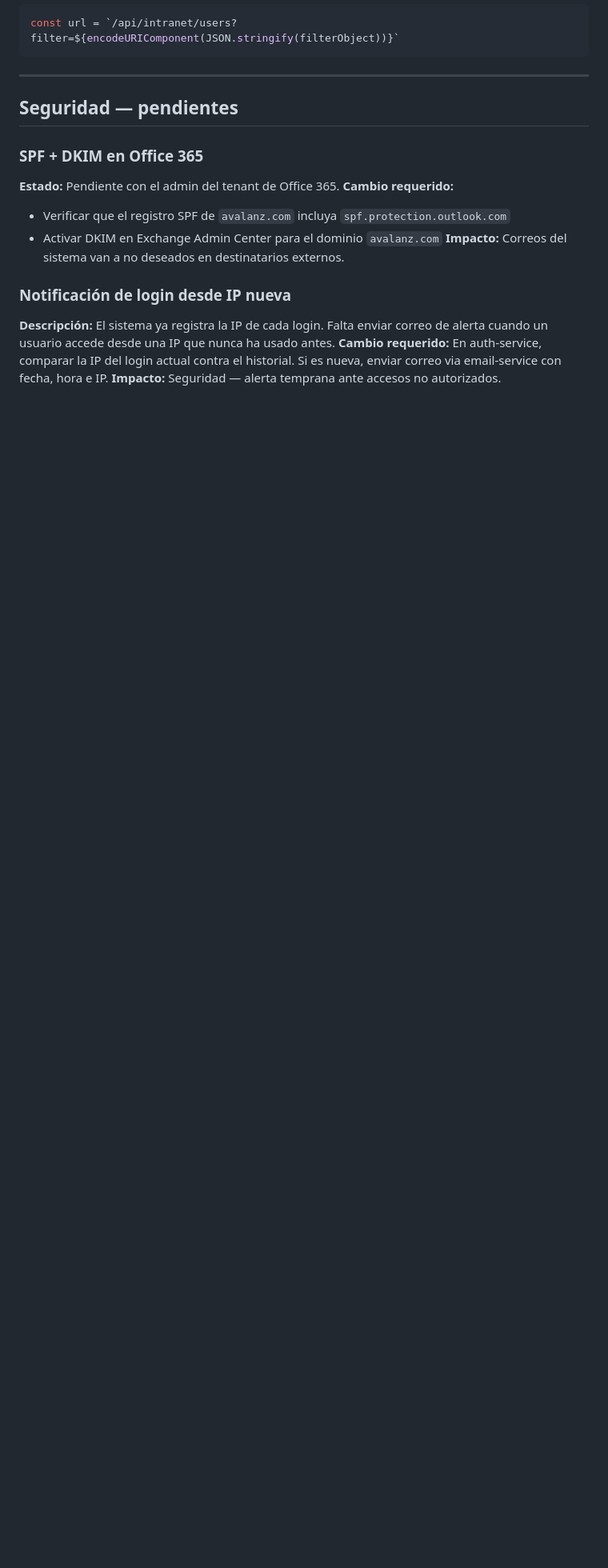
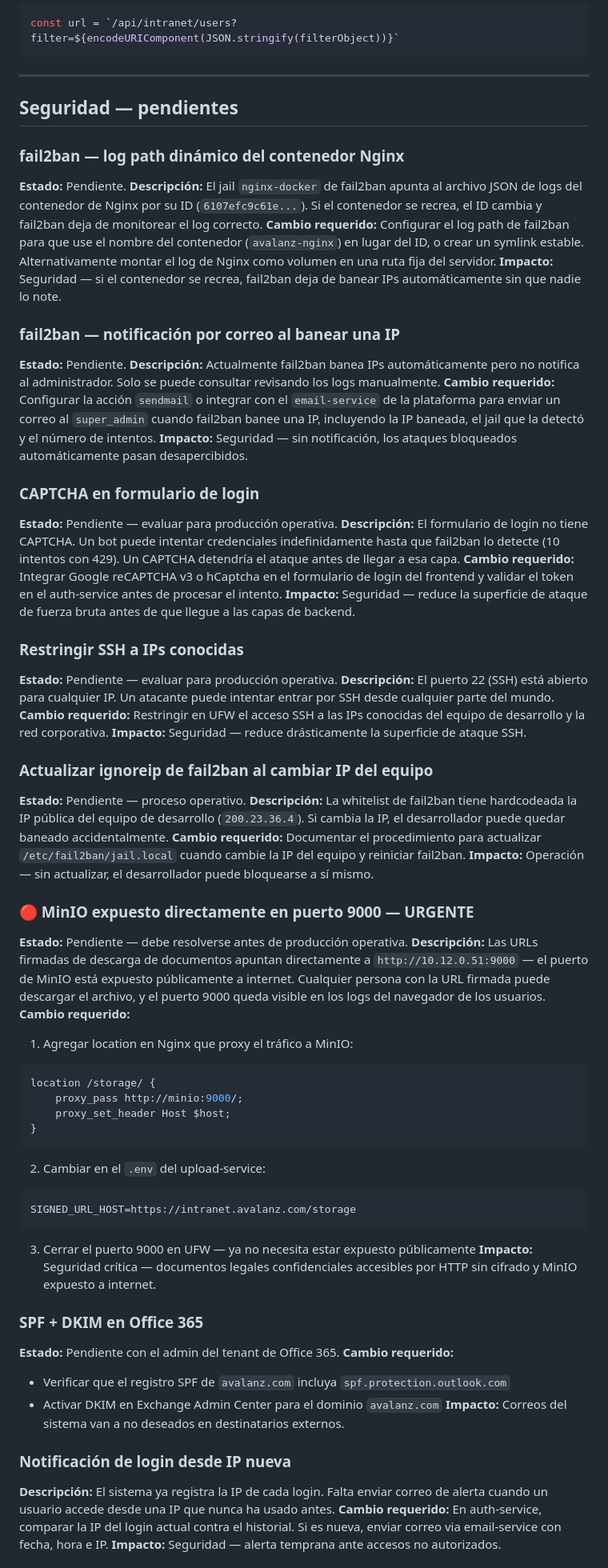
Before and after one commit to Abyblackmouth/intranet-avalanz, a Markdown page: docs/architecture/tech-debt.md, the part around the change. Shown at 80% size. Drawn GitHub-style; blank space fills up the shorter version.

Commit message:
docs(security): add security system docs, UFW/fail2ban config, MinIO exposure urgent tech-debt

````diff
--- a/docs/architecture/tech-debt.md
+++ b/docs/architecture/tech-debt.md
@@ -190,6 +190,54 @@ const url = `/api/intranet/users?filter=${encodeURIComponent(JSON.stringify(filt
 
 ## Seguridad — pendientes
 
+### fail2ban — log path dinámico del contenedor Nginx
+**Estado:** Pendiente.
+**Descripción:** El jail `nginx-docker` de fail2ban apunta al archivo JSON de logs del contenedor de Nginx por su ID (`6107efc9c61e...`). Si el contenedor se recrea, el ID cambia y fail2ban deja de monitorear el log correcto.
+**Cambio requerido:** Configurar el log path de fail2ban para que use el nombre del contenedor (`avalanz-nginx`) en lugar del ID, o crear un symlink estable. Alternativamente montar el log de Nginx como volumen en una ruta fija del servidor.
+**Impacto:** Seguridad — si el contenedor se recrea, fail2ban deja de banear IPs automáticamente sin que nadie lo note.
+
+### fail2ban — notificación por correo al banear una IP
+**Estado:** Pendiente.
+**Descripción:** Actualmente fail2ban banea IPs automáticamente pero no notifica al administrador. Solo se puede consultar revisando los logs manualmente.
+**Cambio requerido:** Configurar la acción `sendmail` o integrar con el `email-service` de la plataforma para enviar un correo al `super_admin` cuando fail2ban banee una IP, incluyendo la IP baneada, el jail que la detectó y el número de intentos.
+**Impacto:** Seguridad — sin notificación, los ataques bloqueados automáticamente pasan desapercibidos.
+
+### CAPTCHA en formulario de login
+**Estado:** Pendiente — evaluar para producción operativa.
+**Descripción:** El formulario de login no tiene CAPTCHA. Un bot puede intentar credenciales indefinidamente hasta que fail2ban lo detecte (10 intentos con 429). Un CAPTCHA detendría el ataque antes de llegar a esa capa.
+**Cambio requerido:** Integrar Google reCAPTCHA v3 o hCaptcha en el formulario de login del frontend y validar el token en el auth-service antes de procesar el intento.
+**Impacto:** Seguridad — reduce la superficie de ataque de fuerza bruta antes de que llegue a las capas de backend.
+
+### Restringir SSH a IPs conocidas
+**Estado:** Pendiente — evaluar para producción operativa.
+**Descripción:** El puerto 22 (SSH) está abierto para cualquier IP. Un atacante puede intentar entrar por SSH desde cualquier parte del mundo.
+**Cambio requerido:** Restringir en UFW el acceso SSH a las IPs conocidas del equipo de desarrollo y la red corporativa.
+**Impacto:** Seguridad — reduce drásticamente la superficie de ataque SSH.
+
+### Actualizar ignoreip de fail2ban al cambiar IP del equipo
+**Estado:** Pendiente — proceso operativo.
+**Descripción:** La whitelist de fail2ban tiene hardcodeada la IP pública del equipo de desarrollo (`200.23.36.4`). Si cambia la IP, el desarrollador puede quedar baneado accidentalmente.
+**Cambio requerido:** Documentar el procedimiento para actualizar `/etc/fail2ban/jail.local` cuando cambie la IP del equipo y reiniciar fail2ban.
+**Impacto:** Operación — sin actualizar, el desarrollador puede bloquearse a sí mismo.
+
+### 🔴 MinIO expuesto directamente en puerto 9000 — URGENTE
+**Estado:** Pendiente — debe resolverse antes de producción operativa.
+**Descripción:** Las URLs firmadas de descarga de documentos apuntan directamente a `http://10.12.0.51:9000` — el puerto de MinIO está expuesto públicamente a internet. Cualquier persona con la URL firmada puede descargar el archivo, y el puerto 9000 queda visible en los logs del navegador de los usuarios.
+**Cambio requerido:**
+1. Agregar location en Nginx que proxy el tráfico a MinIO:
+```nginx
+location /storage/ {
+    proxy_pass http://minio:9000/;
+    proxy_set_header Host $host;
+}
+```
+2. Cambiar en el `.env` del upload-service:
+```env
+SIGNED_URL_HOST=https://intranet.avalanz.com/storage
+```
+3. Cerrar el puerto 9000 en UFW — ya no necesita estar expuesto públicamente
+**Impacto:** Seguridad crítica — documentos legales confidenciales accesibles por HTTP sin cifrado y MinIO expuesto a internet.
+
 ### SPF + DKIM en Office 365
 **Estado:** Pendiente con el admin del tenant de Office 365.
 **Cambio requerido:**
````
Also changed, not shown: docs/architecture/seguridad-sistema.md (added, +285 -0 lines).
